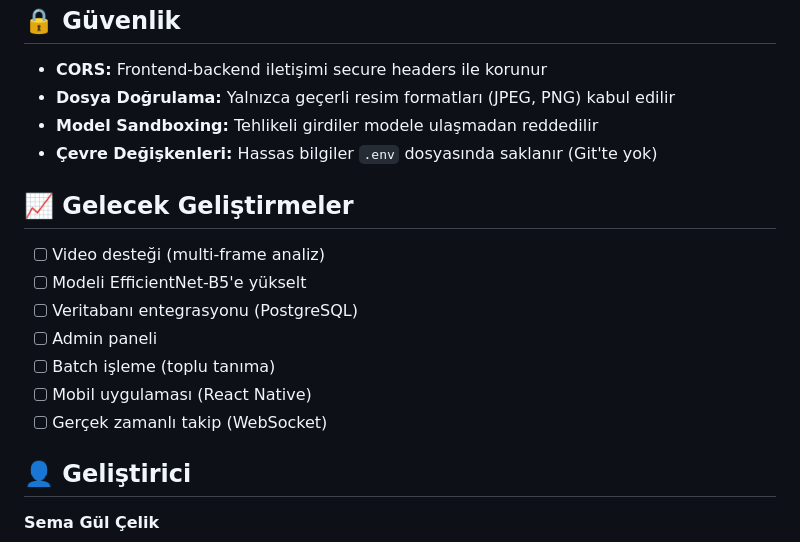
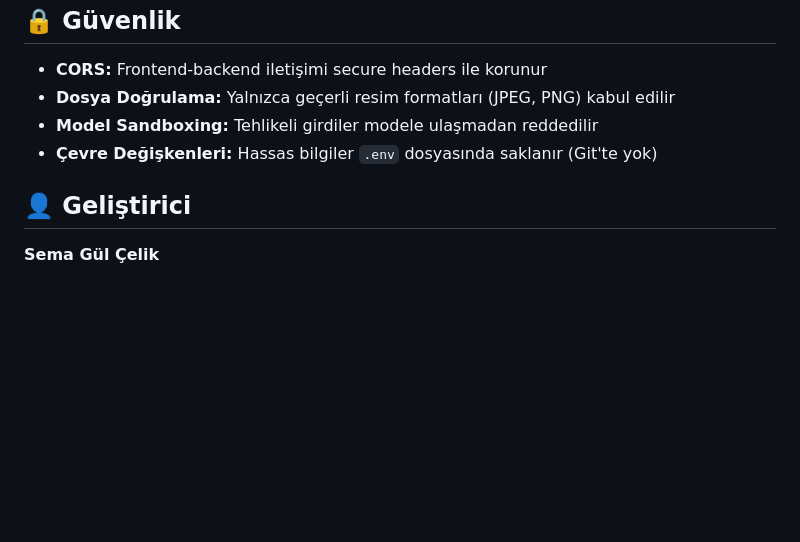
Before and after one commit to semagllclkk/caretta-takibi-uygulamasi, a Markdown page: README.md, the part around the change. Rendered like a GitHub page; blank space fills up the shorter version.

Commit message:
Remove future developments section
Removed future development plans section from README.

```diff
--- a/README.md
+++ b/README.md
@@ -171,16 +171,6 @@ Content-Type: multipart/form-data
 - **Model Sandboxing:** Tehlikeli girdiler modele ulaşmadan reddedilir
 - **Çevre Değişkenleri:** Hassas bilgiler `.env` dosyasında saklanır (Git'te yok)
 
-## 📈 Gelecek Geliştirmeler
-
-- [ ] Video desteği (multi-frame analiz)
-- [ ] Modeli EfficientNet-B5'e yükselt
-- [ ] Veritabanı entegrasyonu (PostgreSQL)
-- [ ] Admin paneli
-- [ ] Batch işleme (toplu tanıma)
-- [ ] Mobil uygulaması (React Native)
-- [ ] Gerçek zamanlı takip (WebSocket)
-
 ## 👤 Geliştirici
 
 **Sema Gül Çelik**
```
